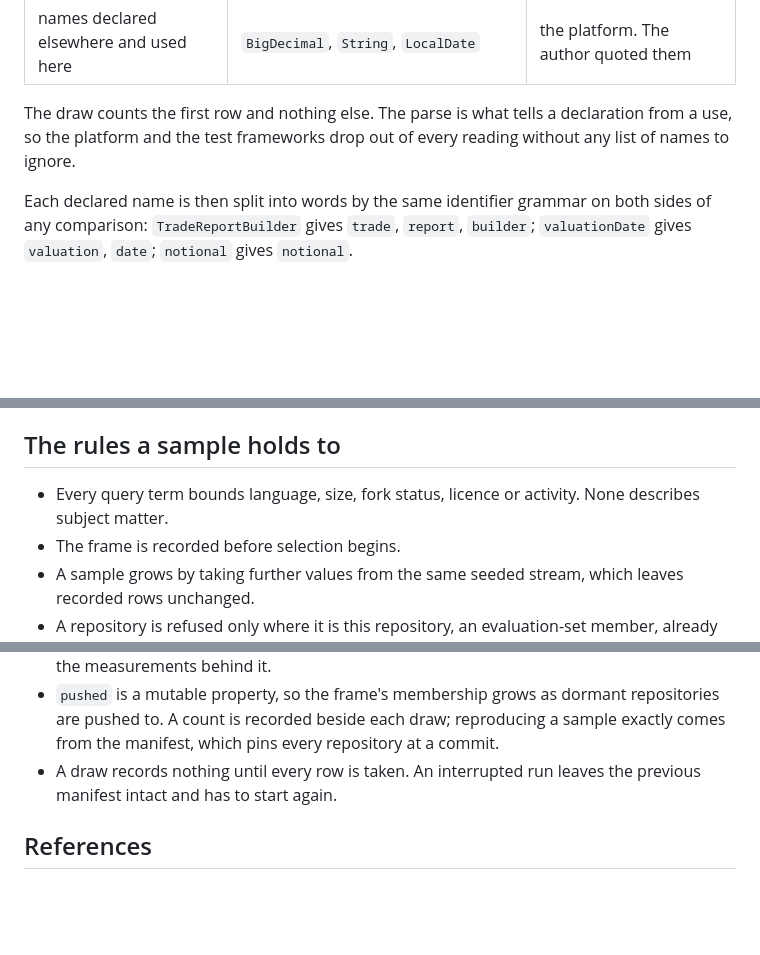
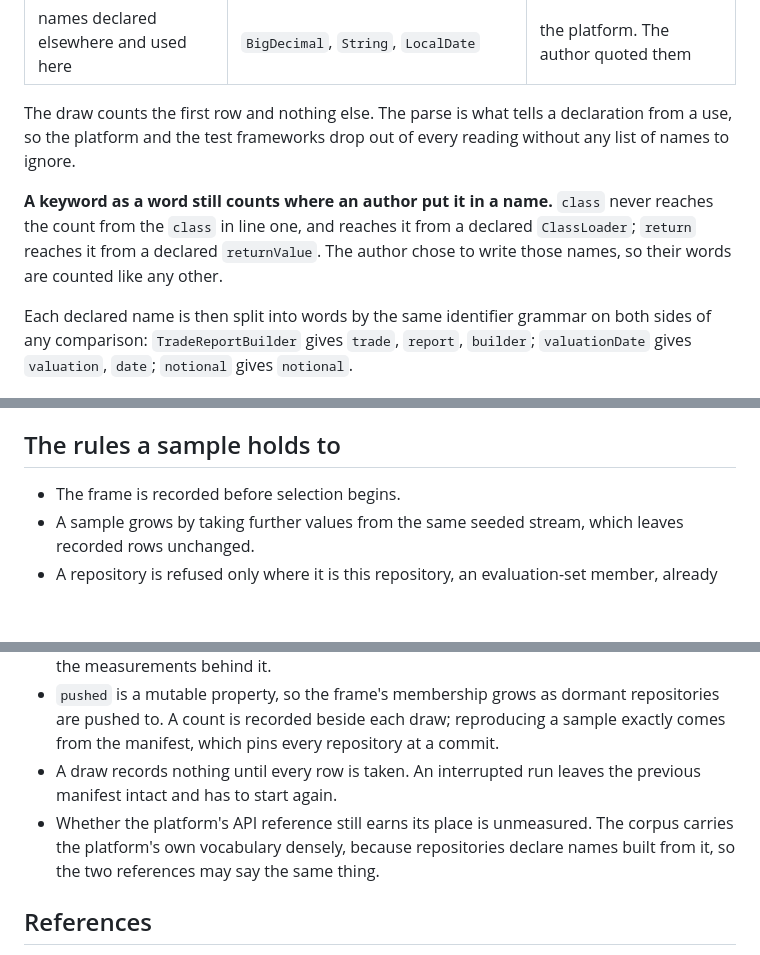
Before and after one commit to fiftiesHousewife/Semantic, a Markdown page: reference-corpus-extraction/README.md, 3 parts joined by grey strips. GitHub-like rendering; blank space fills up the shorter version.

```diff
--- a/reference-corpus-extraction/README.md
+++ b/reference-corpus-extraction/README.md
@@ -32,6 +32,8 @@ Three kinds of word appear there, and only one of them says anything about this
 
 The draw counts the first row and nothing else. The parse is what tells a declaration from a use, so the platform and the test frameworks drop out of every reading without any list of names to ignore.
 
+**A keyword as a word still counts where an author put it in a name.** `class` never reaches the count from the `class` in line one, and reaches it from a declared `ClassLoader`; `return` reaches it from a declared `returnValue`. The author chose to write those names, so their words are counted like any other.
+
 Each declared name is then split into words by the same identifier grammar on both sides of any comparison: `TradeReportBuilder` gives `trade`, `report`, `builder`; `valuationDate` gives `valuation`, `date`; `notional` gives `notional`.
 
 ## Why the counts need a reference
@@ -181,7 +204,6 @@ Worked example, the first row of the uniform sample.
 
 ## The rules a sample holds to
 
-- Every query term bounds language, size, fork status, licence or activity. None describes subject matter.
 - The frame is recorded before selection begins.
 - A sample grows by taking further values from the same seeded stream, which leaves recorded rows unchanged.
 - A repository is refused only where it is this repository, an evaluation-set member, already drawn, named as an exclusion, or a rank GitHub declines to page. Each refusal is recorded with its rank.
@@ -193,6 +215,7 @@ Worked example, the first row of the uniform sample.
 - A hundred repositories give any one of them a hundredth of the pooled distribution. That figure is a budget rather than a derived bound, and the published manifest's header states the measurements behind it.
 - `pushed` is a mutable property, so the frame's membership grows as dormant repositories are pushed to. A count is recorded beside each draw; reproducing a sample exactly comes from the manifest, which pins every repository at a commit.
 - A draw records nothing until every row is taken. An interrupted run leaves the previous manifest intact and has to start again.
+- Whether the platform's API reference still earns its place is unmeasured. The corpus carries the platform's own vocabulary densely, because repositories declare names built from it, so the two references may say the same thing.
 
 ## References
 
```
Also changed, not shown: other parts of reference-corpus-extraction/README.md (+27 -6 lines).
